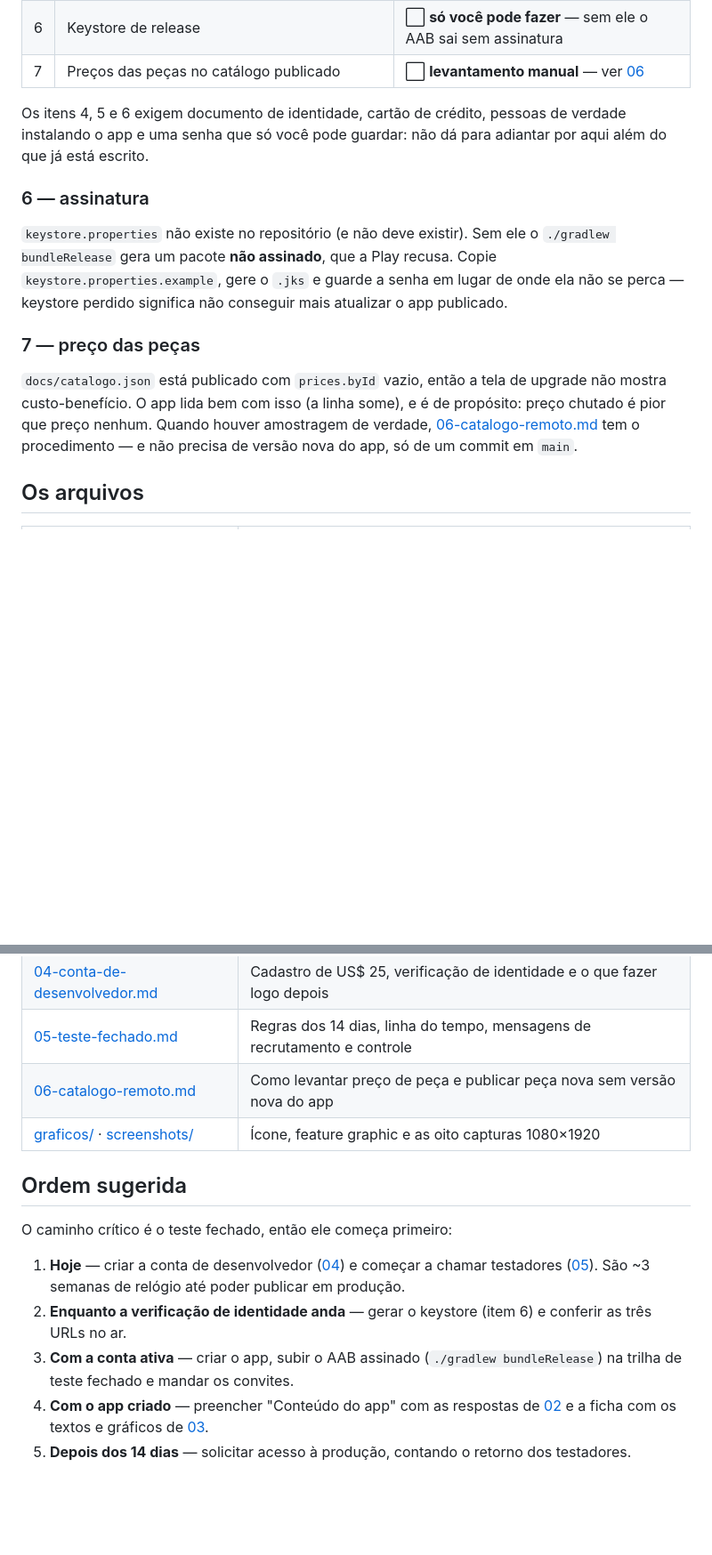
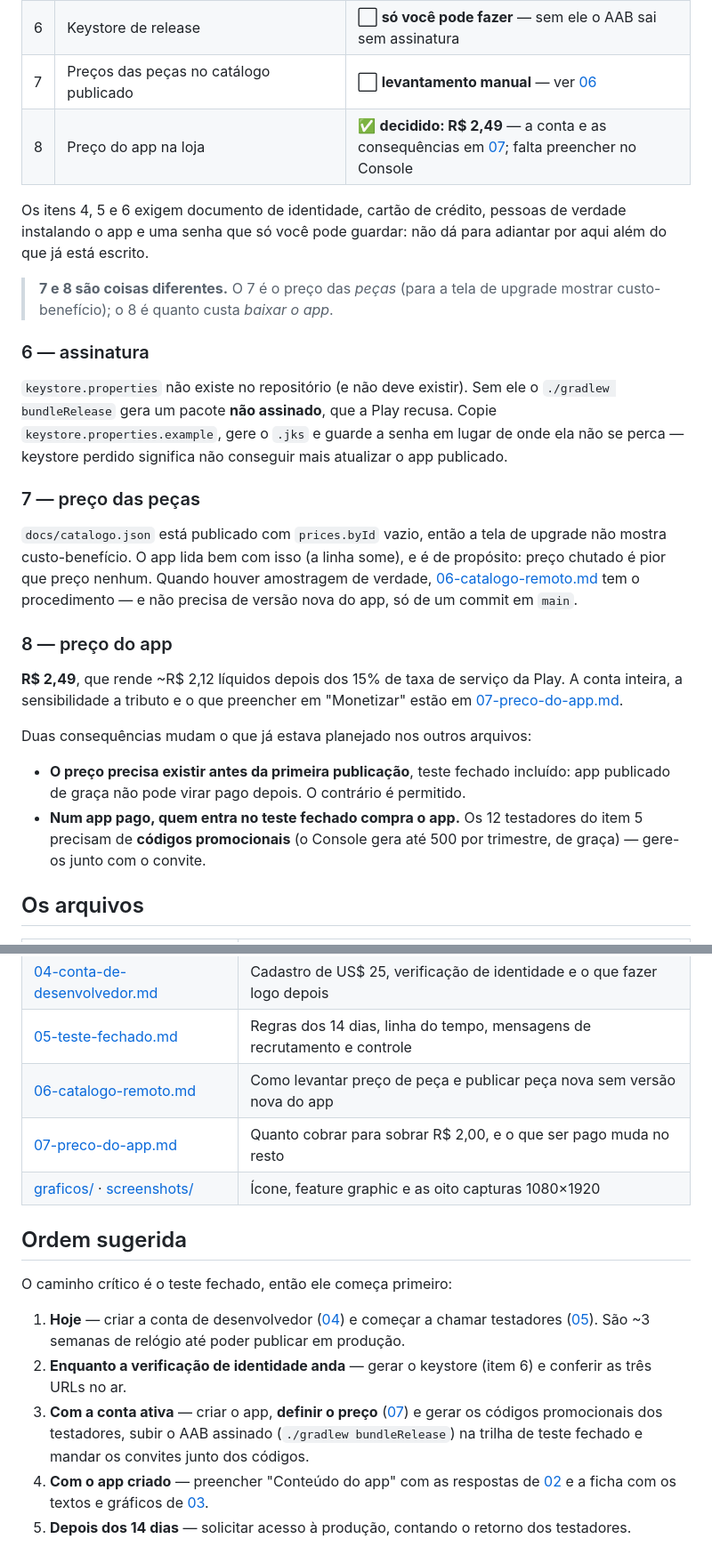
Before and after one commit to Yuumi-32/FpsCalculadora, a Markdown page: docs/play/README.md, 2 parts joined by grey strips. Shown at 89% size. Drawn GitHub-style; blank space fills up the shorter version.

```diff
--- a/docs/play/README.md
+++ b/docs/play/README.md
@@ -12,10 +12,14 @@ arquivo que resolve cada um.
 | 5 | Teste fechado: 12 testadores por 14 dias | ⬜ **só você pode fazer** — kit de recrutamento pronto |
 | 6 | Keystore de release | ⬜ **só você pode fazer** — sem ele o AAB sai sem assinatura |
 | 7 | Preços das peças no catálogo publicado | ⬜ **levantamento manual** — ver [06](06-catalogo-remoto.md) |
+| 8 | Preço do app na loja | ✅ **decidido: R$ 2,49** — a conta e as consequências em [07](07-preco-do-app.md); falta preencher no Console |
 
 Os itens 4, 5 e 6 exigem documento de identidade, cartão de crédito, pessoas de
 verdade instalando o app e uma senha que só você pode guardar: não dá para
 adiantar por aqui além do que já está escrito.
+
+> **7 e 8 são coisas diferentes.** O 7 é o preço das *peças* (para a tela de
+> upgrade mostrar custo-benefício); o 8 é quanto custa *baixar o app*.
 
 ### 6 — assinatura
 
@@ -33,6 +37,21 @@ de propósito: preço chutado é pior que preço nenhum. Quando houver amostrage
 de verdade, [06-catalogo-remoto.md](06-catalogo-remoto.md) tem o procedimento —
 e não precisa de versão nova do app, só de um commit em `main`.
 
+### 8 — preço do app
+
+**R$ 2,49**, que rende ~R$ 2,12 líquidos depois dos 15% de taxa de serviço da
+Play. A conta inteira, a sensibilidade a tributo e o que preencher em
+"Monetizar" estão em [07-preco-do-app.md](07-preco-do-app.md).
+
+Duas consequências mudam o que já estava planejado nos outros arquivos:
+
+- **O preço precisa existir antes da primeira publicação**, teste fechado
+  incluído: app publicado de graça não pode virar pago depois. O contrário é
+  permitido.
+- **Num app pago, quem entra no teste fechado compra o app.** Os 12 testadores
+  do item 5 precisam de **códigos promocionais** (o Console gera até 500 por
+  trimestre, de graça) — gere-os junto com o convite.
+
 ## Os arquivos
 
 | Arquivo | O que tem dentro |
@@ -43,6 +62,7 @@ e não precisa de versão nova do app, só de um commit em `main`.
 | [04-conta-de-desenvolvedor.md](04-conta-de-desenvolvedor.md) | Cadastro de US$ 25, verificação de identidade e o que fazer logo depois |
 | [05-teste-fechado.md](05-teste-fechado.md) | Regras dos 14 dias, linha do tempo, mensagens de recrutamento e controle |
 | [06-catalogo-remoto.md](06-catalogo-remoto.md) | Como levantar preço de peça e publicar peça nova sem versão nova do app |
+| [07-preco-do-app.md](07-preco-do-app.md) | Quanto cobrar para sobrar R$ 2,00, e o que ser pago muda no resto |
 | [graficos/](graficos/) · [screenshots/](screenshots/) | Ícone, feature graphic e as oito capturas 1080×1920 |
 
 ## Ordem sugerida
@@ -54,8 +74,10 @@ O caminho crítico é o teste fechado, então ele começa primeiro:
    relógio até poder publicar em produção.
 2. **Enquanto a verificação de identidade anda** — gerar o keystore (item 6) e
    conferir as três URLs no ar.
-3. **Com a conta ativa** — criar o app, subir o AAB assinado
-   (`./gradlew bundleRelease`) na trilha de teste fechado e mandar os convites.
+3. **Com a conta ativa** — criar o app, **definir o preço** ([07](07-preco-do-app.md))
+   e gerar os códigos promocionais dos testadores, subir o AAB assinado
+   (`./gradlew bundleRelease`) na trilha de teste fechado e mandar os convites
+   junto dos códigos.
 4. **Com o app criado** — preencher "Conteúdo do app" com as respostas de
    [02](02-declaracoes-play-console.md) e a ficha com os textos e gráficos de
    [03](03-ficha-da-loja.md).
```
Also changed, not shown: README.md (+3 -1 lines), docs/play/07-preco-do-app.md (added, +164 -0 lines).
